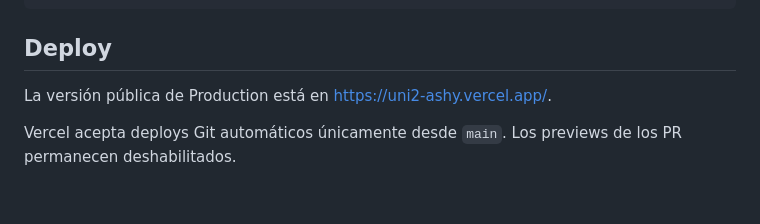
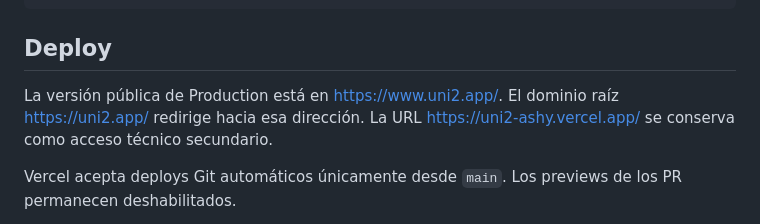
Before and after one commit to CET-3/uni2, a Markdown page: README.md, the part around the change. GitHub-like rendering; blank space fills up the shorter version.

Commit message:
Documentar dominio productivo de Uni2

```diff
--- a/README.md
+++ b/README.md
@@ -151,8 +151,9 @@ git add pyproject.toml uv.lock
 
 ## Deploy
 
-La versión pública de Production está en
-<https://uni2-ashy.vercel.app/>.
+La versión pública de Production está en <https://www.uni2.app/>. El dominio
+raíz <https://uni2.app/> redirige hacia esa dirección. La URL
+<https://uni2-ashy.vercel.app/> se conserva como acceso técnico secundario.
 
 Vercel acepta deploys Git automáticos únicamente desde `main`. Los previews de
 los PR permanecen deshabilitados.
```
Also changed, not shown: especificacion/arquitectura/deploy.md (+10 -0 lines), especificacion/arquitectura/despliegue.md (+9 -2 lines).
